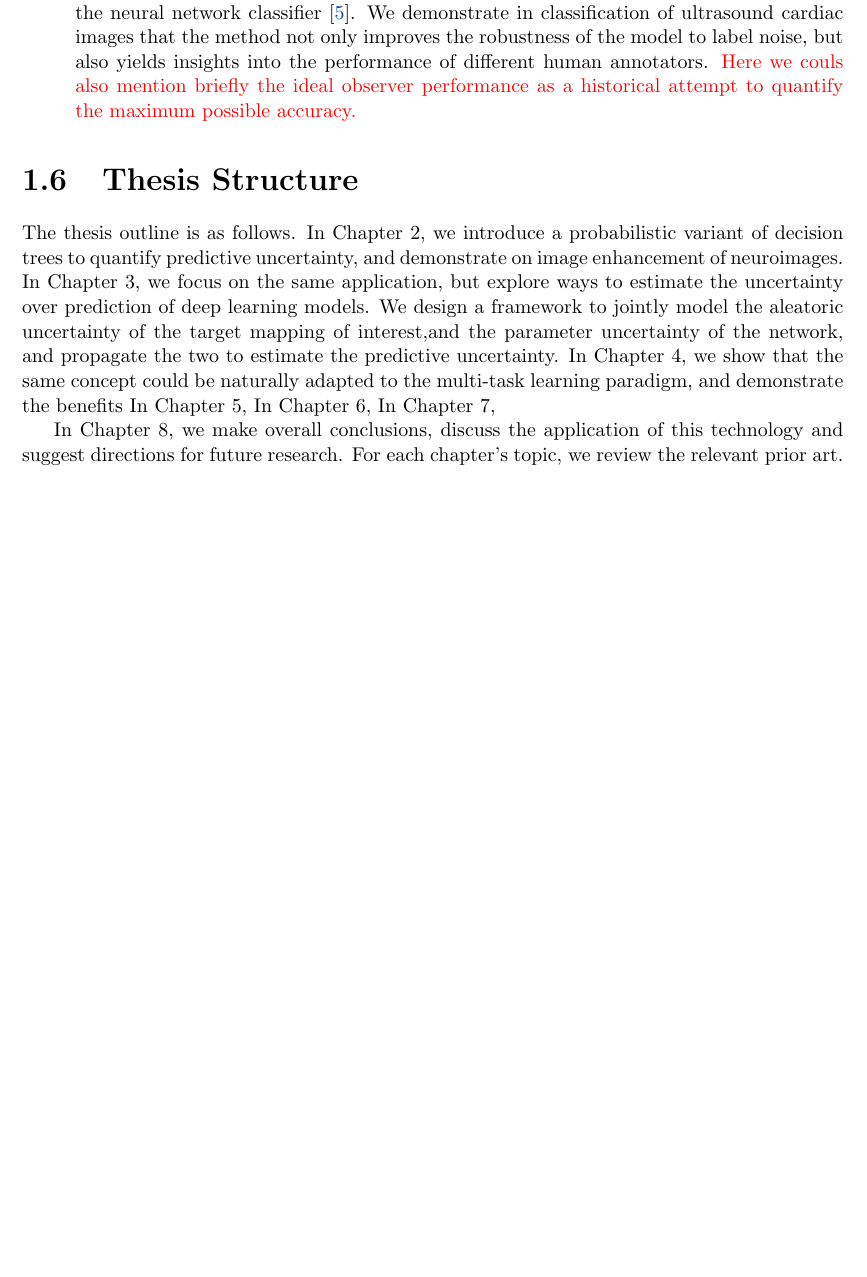
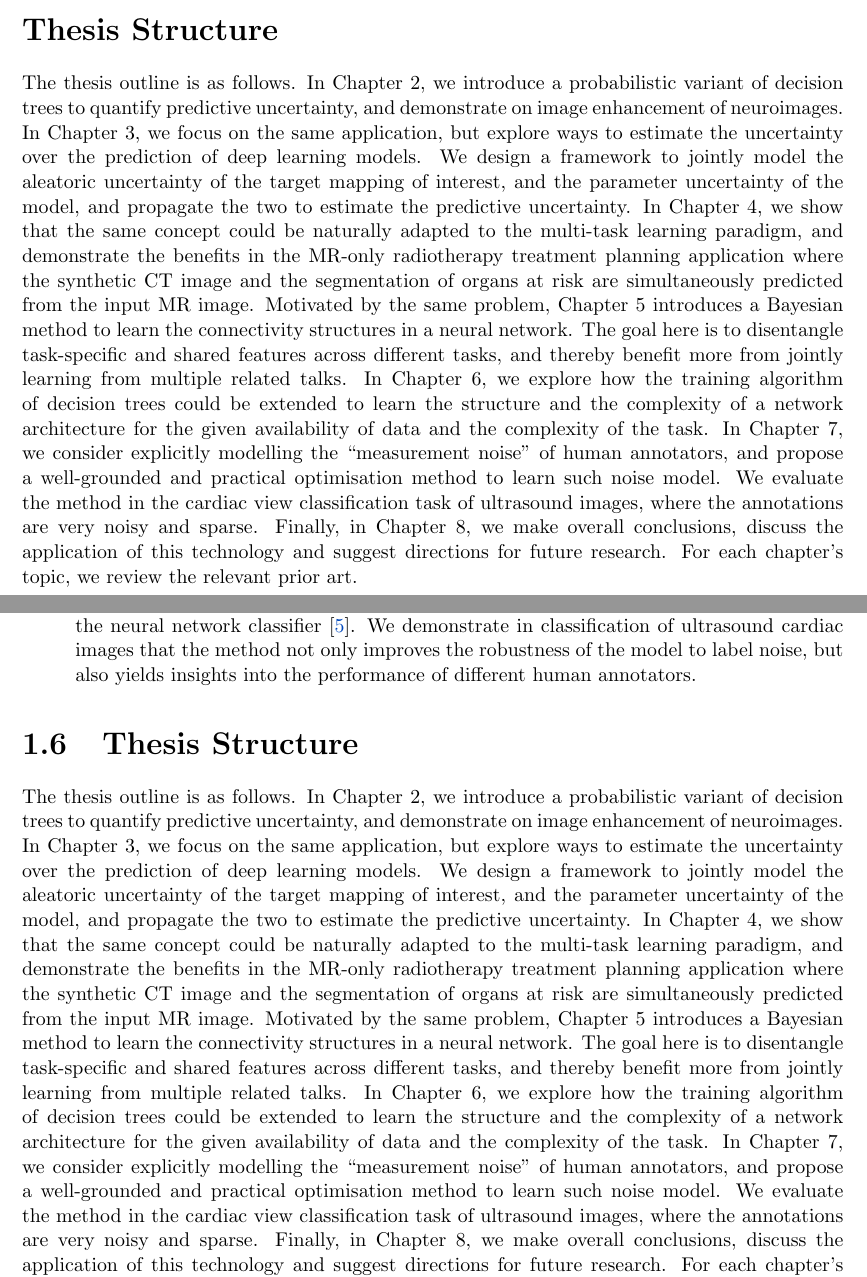
Before and after one commit to rtanno21609/PHDThesis, a LaTeX thesis (report.tex, which reads chapter_0/phd_transfer_statement.tex, chapter_1/introduction.tex): part of page 23 of 141 before the commit and two parts of pages 14 and 23 of 141 after it, the two joined at a grey line, cut at the place of the change, the shorter picture padded with empty space. Compiled offline with pdfLaTeX.

Commit message:
corrected typos in the thesis structure

```diff
--- a/chapter_0/phd_transfer_statement.tex
+++ b/chapter_0/phd_transfer_statement.tex
@@ -92,6 +90,11 @@ I plan to submit the thesis by mid September (my post-doc position at NYU is due
 
 \end{enumerate}
 
+
+
+\section*{Thesis Structure}
+The thesis outline is as follows. In Chapter~\ref{chapter:biqt}, we introduce a probabilistic variant of decision trees to quantify predictive uncertainty, and demonstrate on image enhancement of neuroimages. In Chapter~\ref{chapter:deepuncertainty}, we focus on the same application, but explore ways to estimate the uncertainty over the prediction of deep learning models. We design a framework to jointly model the aleatoric uncertainty of the target mapping of interest, and the parameter uncertainty of the model, and propagate the two to estimate the predictive uncertainty. In Chapter~\ref{chapter:multitaskuncertainty_part1}, we show that the same concept could be naturally adapted to the multi-task learning paradigm, and demonstrate the benefits in the MR-only radiotherapy treatment planning application where the synthetic CT image and the segmentation of organs at risk are simultaneously predicted from the input MR image. Motivated by the same problem, Chapter~\ref{chapter:multitaskuncertainty_part2} introduces a Bayesian method to learn the connectivity structures in a neural network. The goal here is to disentangle task-specific and shared features across different tasks, and thereby benefit more from jointly learning from multiple related talks. In Chapter~\ref{chapter:ant}, we explore how the training algorithm of decision trees could be extended to learn the structure and the complexity of a network architecture for the given availability of data and the complexity of the task. In Chapter~\ref{chapter:humanuncertainty}, we consider explicitly modelling the ``measurement noise'' of human annotators, and propose a well-grounded and practical optimisation method to learn such noise model. We evaluate the method in the cardiac view classification task of ultrasound images, where the annotations are very noisy and sparse. Finally, in Chapter~\ref{chapter:conclusions}, we make overall conclusions, discuss the application of this technology and suggest directions for future research. For each chapter’s topic, we review the relevant prior art.
+
 % bibunit to list our publications
 %\begin{bibunit}[apacite]
 %	\nocite{tanno2019learning}
--- a/chapter_1/introduction.tex
+++ b/chapter_1/introduction.tex
@@ -174,17 +174,9 @@ To summarise, the contributions of this thesis are as follows:
 
 	\item \textbf{Modelling structural uncertainty}: We propose methods to learn model structures of a deep neural network. In the context of multi-task learning, we introduce the concept of \emph{stochastic filter  groups} (SFGs) \cite{sfg2019} to estimate the posterior distribution over the possible connectivity structures in a convolutional neural network in order to disentangle task-specific and shared features across different tasks. We demonstrate in the MR-only radiotherapy planning application that SFGs are capable of learning meaningful separations of representations, and consequently improve the performance. Lastly, we explore how the training algorithm of decision trees could be extended to adapt the architecture of a neural network to the given availability of training data and the complexity of the task \cite{AdaptiveNeuralTrees19}.
 
-	\item \textbf{Modelling human uncertainty}: We propose a method to model the biases and skill levels of human annotators, and integrate this information into the learning process of the neural network classifier \cite{tanno2019learning}. We demonstrate in classification of ultrasound cardiac images that the method not only improves the robustness of the model to label noise, but also yields insights into the performance of different human annotators. \textcolor{red}{Here we couls also mention briefly the ideal observer performance as a historical attempt to quantify the maximum possible accuracy.}
+	\item \textbf{Modelling human uncertainty}: We propose a method to model the biases and skill levels of human annotators, and integrate this information into the learning process of the neural network classifier \cite{tanno2019learning}. We demonstrate in classification of ultrasound cardiac images that the method not only improves the robustness of the model to label noise, but also yields insights into the performance of different human annotators.
 
 \end{enumerate}
 
 \section{Thesis Structure}
-
-The thesis outline is as follows. In Chapter~\ref{chapter:biqt}, we introduce a probabilistic variant of decision trees to quantify predictive uncertainty, and demonstrate on image enhancement of neuroimages. In Chapter~\ref{chapter:deepuncertainty}, we focus on the same application, but explore ways to estimate the uncertainty over prediction of deep learning models. We design a framework to jointly model the aleatoric uncertainty of the target mapping of interest,and the parameter uncertainty of the network, and propagate the two to estimate the predictive uncertainty. In Chapter~\ref{chapter:multitaskuncertainty_part1}, we show that the same concept could be naturally adapted to the multi-task learning paradigm, and demonstrate the benefits
-In Chapter~\ref{chapter:multitaskuncertainty_part2},
-In Chapter~\ref{chapter:ant},
-In Chapter~\ref{chapter:humanuncertainty},
-
-
-
- In Chapter~\ref{chapter:conclusions}, we make overall conclusions, discuss the application of this technology and suggest directions for future research. For each chapter’s topic, we review the relevant prior art.
+The thesis outline is as follows. In Chapter~\ref{chapter:biqt}, we introduce a probabilistic variant of decision trees to quantify predictive uncertainty, and demonstrate on image enhancement of neuroimages. In Chapter~\ref{chapter:deepuncertainty}, we focus on the same application, but explore ways to estimate the uncertainty over the prediction of deep learning models. We design a framework to jointly model the aleatoric uncertainty of the target mapping of interest, and the parameter uncertainty of the model, and propagate the two to estimate the predictive uncertainty. In Chapter~\ref{chapter:multitaskuncertainty_part1}, we show that the same concept could be naturally adapted to the multi-task learning paradigm, and demonstrate the benefits in the MR-only radiotherapy treatment planning application where the synthetic CT image and the segmentation of organs at risk are simultaneously predicted from the input MR image. Motivated by the same problem, Chapter~\ref{chapter:multitaskuncertainty_part2} introduces a Bayesian method to learn the connectivity structures in a neural network. The goal here is to disentangle task-specific and shared features across different tasks, and thereby benefit more from jointly learning from multiple related talks. In Chapter~\ref{chapter:ant}, we explore how the training algorithm of decision trees could be extended to learn the structure and the complexity of a network architecture for the given availability of data and the complexity of the task. In Chapter~\ref{chapter:humanuncertainty}, we consider explicitly modelling the ``measurement noise'' of human annotators, and propose a well-grounded and practical optimisation method to learn such noise model. We evaluate the method in the cardiac view classification task of ultrasound images, where the annotations are very noisy and sparse. Finally, in Chapter~\ref{chapter:conclusions}, we make overall conclusions, discuss the application of this technology and suggest directions for future research. For each chapter’s topic, we review the relevant prior art.
```
Also changed, not shown: chapter_0/phd_transfer_statement.tex (2 more changed lines), 1 other file.
